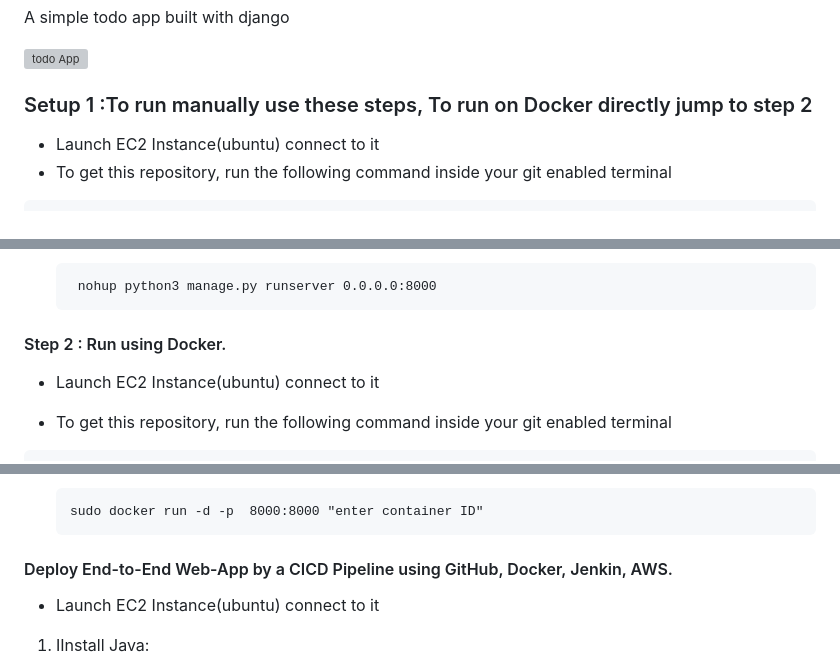
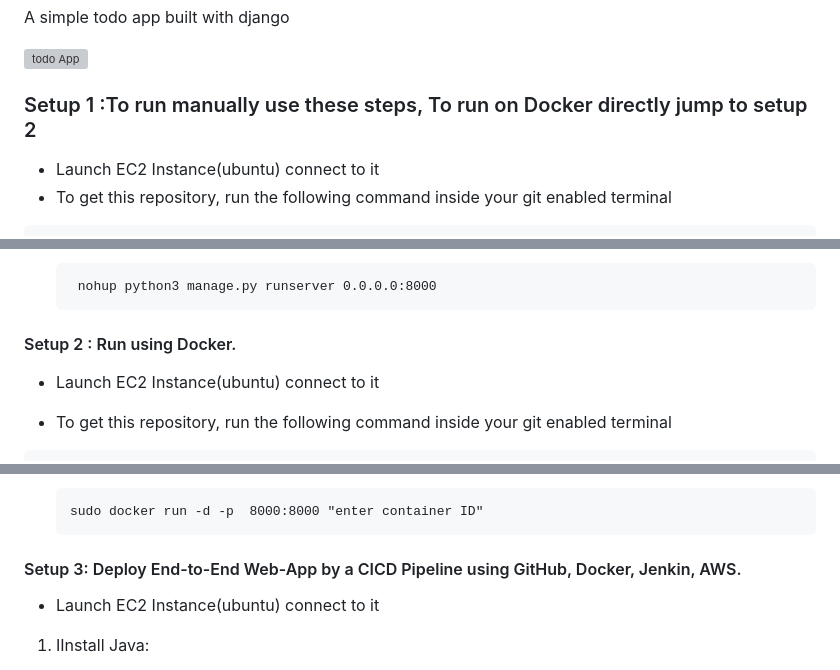
Before and after one commit to Pankajzire/django-todo, a Markdown page: README.md, 3 parts joined by grey strips. GitHub-like rendering; grey boxes are pictures that could not be loaded.

```diff
--- a/README.md
+++ b/README.md
@@ -3,7 +3,7 @@
 A simple todo app built with django
 
 ![todo App](https://raw.githubusercontent.com/shreys7/django-todo/develop/staticfiles/todoApp.png)
-### Setup 1 :To run manually use these steps, To run on Docker directly jump to step 2
+### Setup 1 :To run manually use these steps, To run on Docker directly jump to setup 2
 
 
 
@@ -50,7 +50,7 @@ A simple todo app built with django
 
        nohup python3 manage.py runserver 0.0.0.0:8000
 
-#### Step 2 : Run using Docker.
+#### Setup 2 : Run using Docker.
 * Launch EC2 Instance(ubuntu) connect to it
 
 * To get this repository, run the following command inside your git enabled terminal
@@ -100,7 +100,7 @@ A simple todo app built with django
 
 
 
-#### Deploy End-to-End Web-App by a CICD Pipeline using GitHub, Docker, Jenkin, AWS.
+#### Setup 3: Deploy End-to-End Web-App by a CICD Pipeline using GitHub, Docker, Jenkin, AWS.
 
 * Launch EC2 Instance(ubuntu) connect to it
 
```
